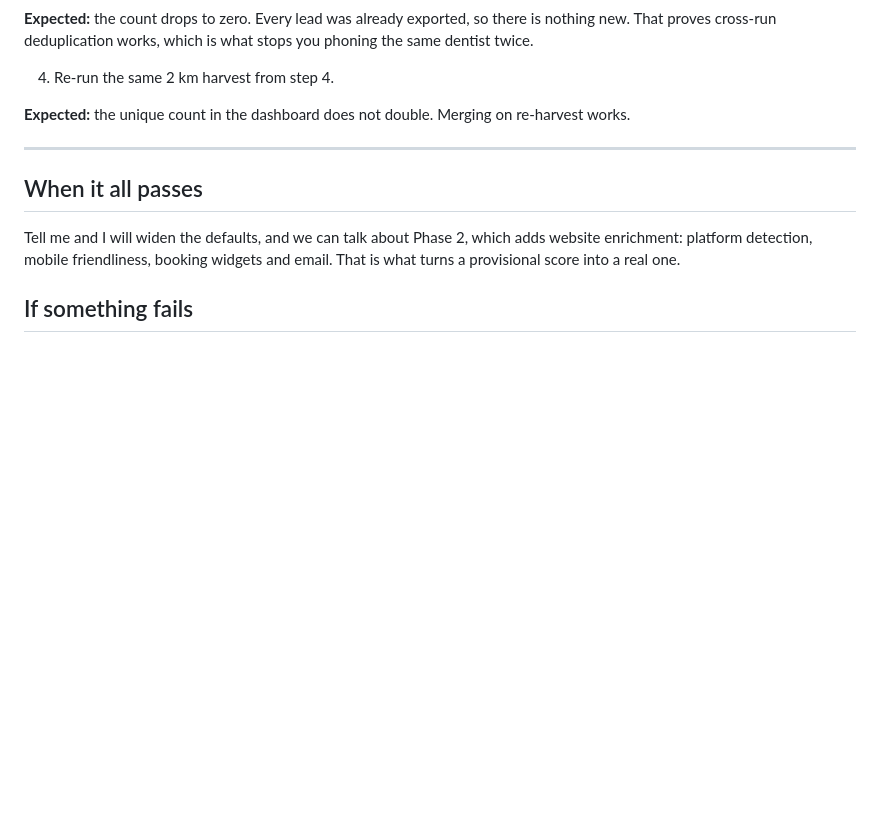
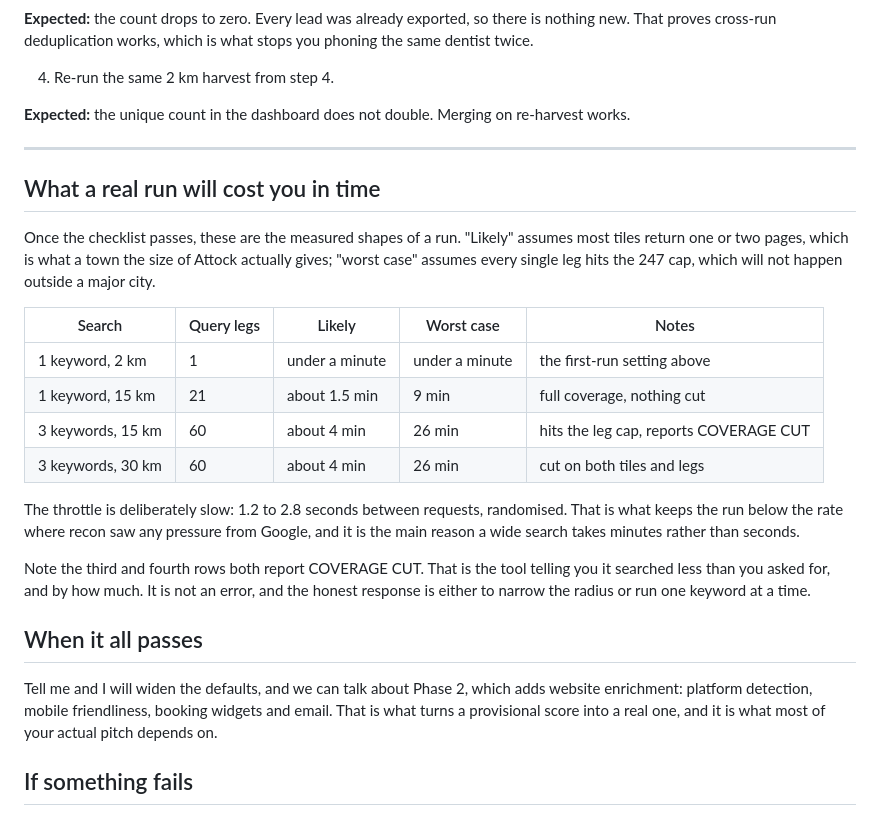
Before and after one commit to Usama309/gmaps-lead-scraper, a Markdown page: docs/FIRST-RUN.md, the part around the change. GitHub-like rendering; blank space fills up the shorter version.

Commit message:
Record real run timings, and refresh the build journal for the final review
Adds measured timings to the first-run checklist so the operator knows what a
wide search costs before starting one. A three-keyword 15 km run is about four
minutes in practice and 26 at the theoretical worst, and it reports COVERAGE CUT
because it hits the leg cap. Saying that up front is better than having someone
watch a progress log for ten minutes wondering whether it has hung.

Also refreshes the committed journal from the working ledger, so the full record
of all 46 findings and their rulings survives outside the git-ignored workspace.

Co-Authored-By: Claude <noreply@anthropic.com>

```diff
--- a/docs/FIRST-RUN.md
+++ b/docs/FIRST-RUN.md
@@ -156,11 +156,32 @@ proves cross-run deduplication works, which is what stops you phoning the same d
 
 ---
 
+## What a real run will cost you in time
+
+Once the checklist passes, these are the measured shapes of a run. "Likely" assumes most tiles
+return one or two pages, which is what a town the size of Attock actually gives; "worst case" assumes
+every single leg hits the 247 cap, which will not happen outside a major city.
+
+| Search | Query legs | Likely | Worst case | Notes |
+|---|---|---|---|---|
+| 1 keyword, 2 km | 1 | under a minute | under a minute | the first-run setting above |
+| 1 keyword, 15 km | 21 | about 1.5 min | 9 min | full coverage, nothing cut |
+| 3 keywords, 15 km | 60 | about 4 min | 26 min | hits the leg cap, reports COVERAGE CUT |
+| 3 keywords, 30 km | 60 | about 4 min | 26 min | cut on both tiles and legs |
+
+The throttle is deliberately slow: 1.2 to 2.8 seconds between requests, randomised. That is what
+keeps the run below the rate where recon saw any pressure from Google, and it is the main reason a
+wide search takes minutes rather than seconds.
+
+Note the third and fourth rows both report COVERAGE CUT. That is the tool telling you it searched
+less than you asked for, and by how much. It is not an error, and the honest response is either to
+narrow the radius or run one keyword at a time.
+
 ## When it all passes
 
 Tell me and I will widen the defaults, and we can talk about Phase 2, which adds website enrichment:
 platform detection, mobile friendliness, booking widgets and email. That is what turns a provisional
-score into a real one.
+score into a real one, and it is what most of your actual pitch depends on.
 
 ## If something fails
 
```
Also changed, not shown: 1 other file.
